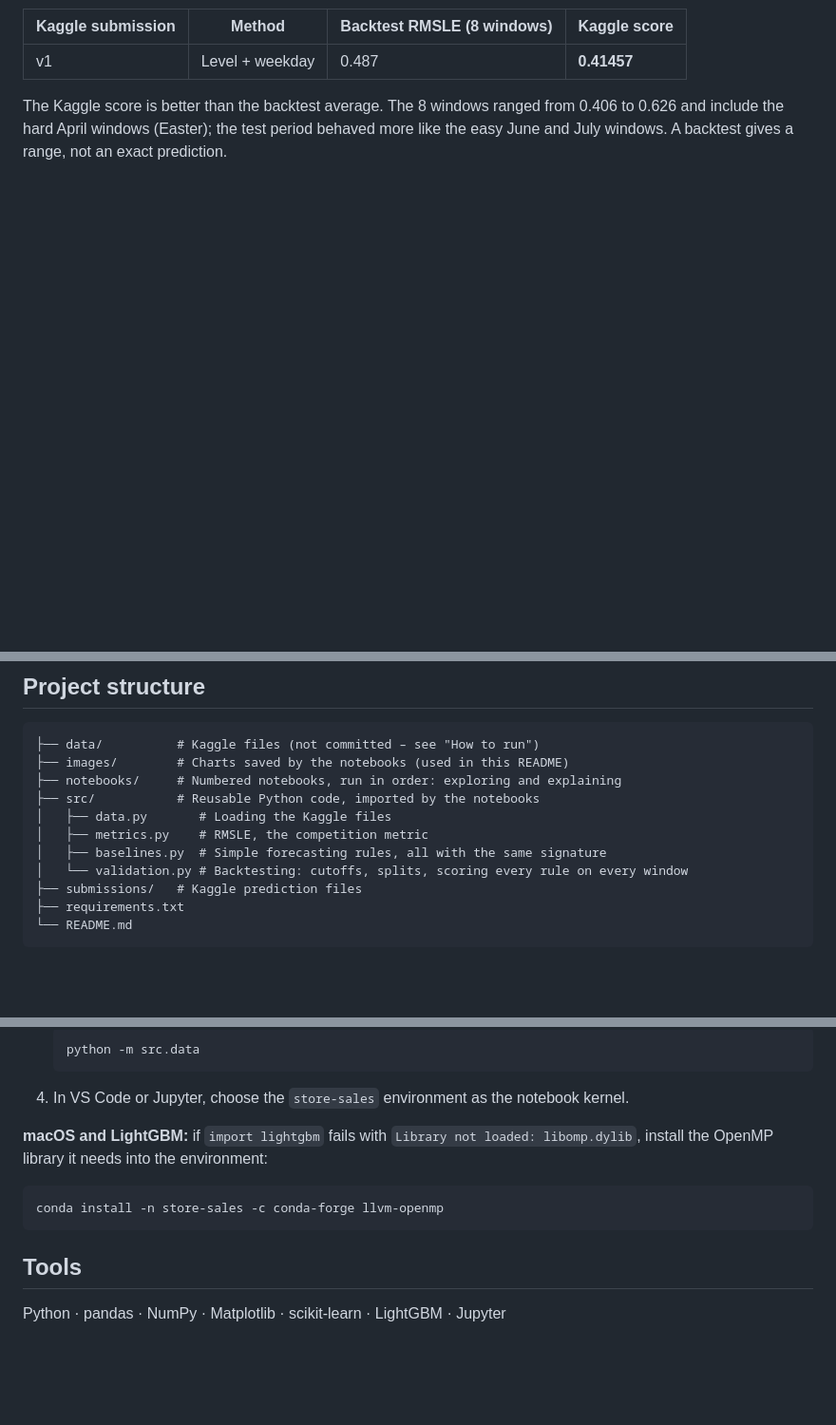
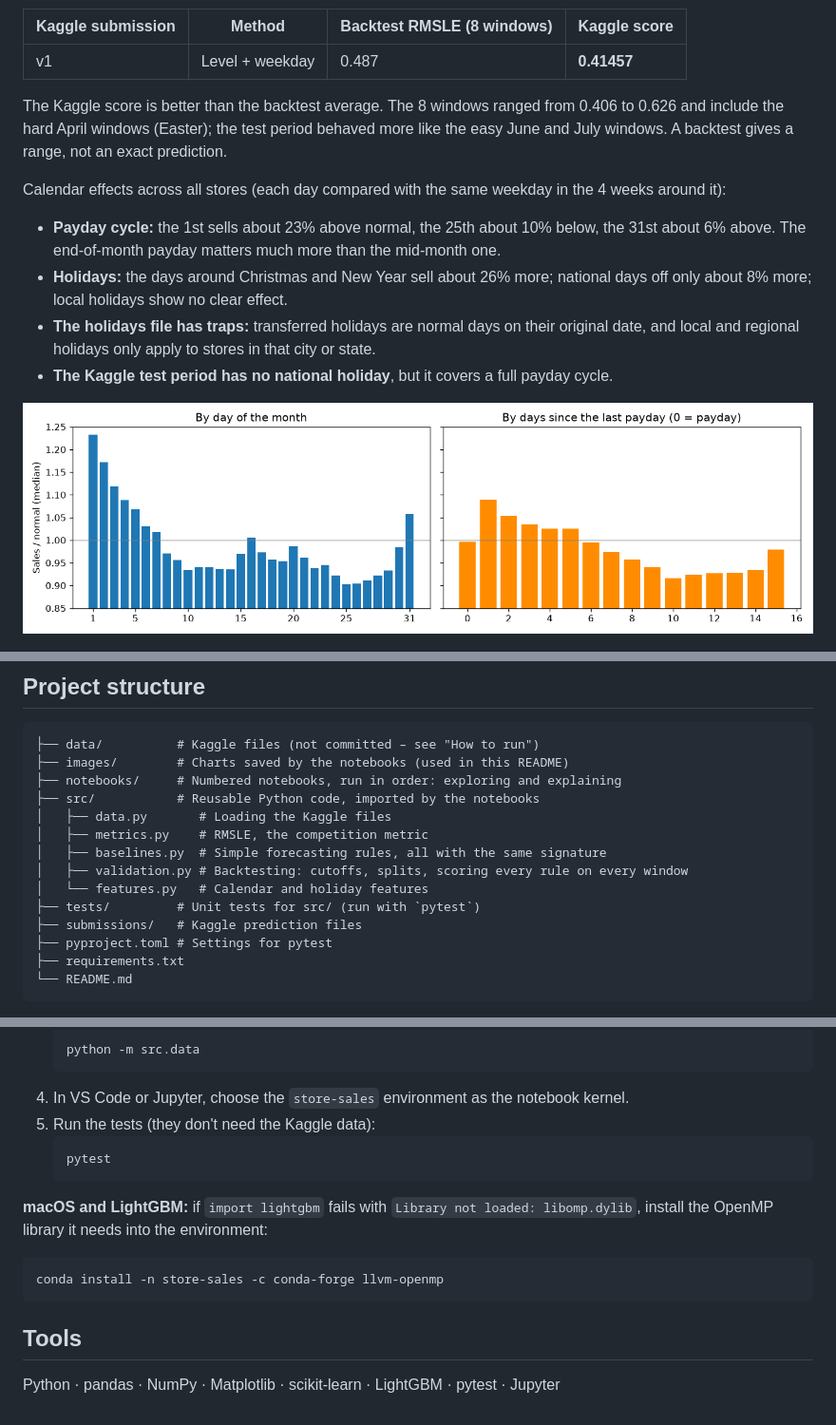
Before and after one commit to OlgaKoleda/store-sales-forecasting, a Markdown page: README.md, 3 parts joined by grey strips. Shown at 95% size. GitHub-like rendering; pictures changed too: images/payday_cycle.png (added); blank space fills up the shorter version.

````diff
--- a/README.md
+++ b/README.md
@@ -94,6 +95,18 @@ The Kaggle score is better than the backtest average. The 8 windows ranged from
 the hard April windows (Easter); the test period behaved more like the easy June and July windows.
 A backtest gives a range, not an exact prediction.
 
+Calendar effects across all stores (each day compared with the same weekday in the 4 weeks around it):
+
+- **Payday cycle:** the 1st sells about 23% above normal, the 25th about 10% below, the 31st about 6% above.
+  The end-of-month payday matters much more than the mid-month one.
+- **Holidays:** the days around Christmas and New Year sell about 26% more; national days off only about 8% more;
+  local holidays show no clear effect.
+- **The holidays file has traps:** transferred holidays are normal days on their original date, and local and
+  regional holidays only apply to stores in that city or state.
+- **The Kaggle test period has no national holiday**, but it covers a full payday cycle.
+
+![Payday cycle](images/payday_cycle.png)
+
 ![Weekly pattern](images/weekday_pattern.png)
 
 ## Project structure
@@ -106,8 +119,11 @@ A backtest gives a range, not an exact prediction.
 │   ├── data.py       # Loading the Kaggle files
 │   ├── metrics.py    # RMSLE, the competition metric
 │   ├── baselines.py  # Simple forecasting rules, all with the same signature
-│   └── validation.py # Backtesting: cutoffs, splits, scoring every rule on every window
+│   ├── validation.py # Backtesting: cutoffs, splits, scoring every rule on every window
+│   └── features.py   # Calendar and holiday features
+├── tests/         # Unit tests for src/ (run with `pytest`)
 ├── submissions/   # Kaggle prediction files
+├── pyproject.toml # Settings for pytest
 ├── requirements.txt
 └── README.md
 ```
@@ -133,6 +149,10 @@ but code copied between notebooks drifts apart and breaks. Anything used more th
    python -m src.data
    ```
 4. In VS Code or Jupyter, choose the `store-sales` environment as the notebook kernel.
+5. Run the tests (they don't need the Kaggle data):
+   ```bash
+   pytest
+   ```
 
 **macOS and LightGBM:** if `import lightgbm` fails with `Library not loaded: libomp.dylib`,
 install the OpenMP library it needs into the environment:
@@ -142,4 +162,4 @@ conda install -n store-sales -c conda-forge llvm-openmp
 
 ## Tools
 
-Python · pandas · NumPy · Matplotlib · scikit-learn · LightGBM · Jupyter
+Python · pandas · NumPy · Matplotlib · scikit-learn · LightGBM · pytest · Jupyter
````
Also changed, not shown: other parts of README.md (+2 -1 lines), 5 other files.
